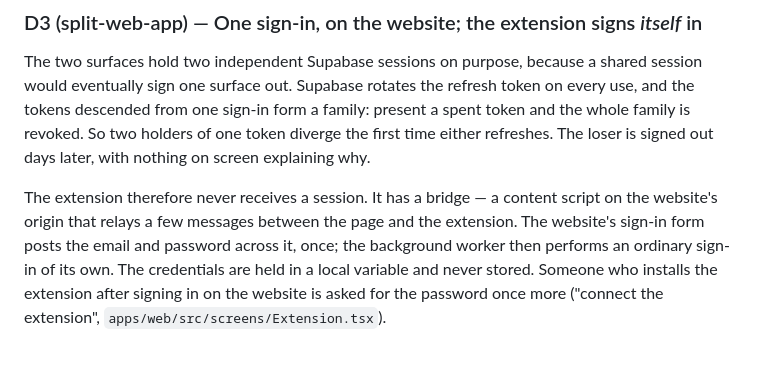
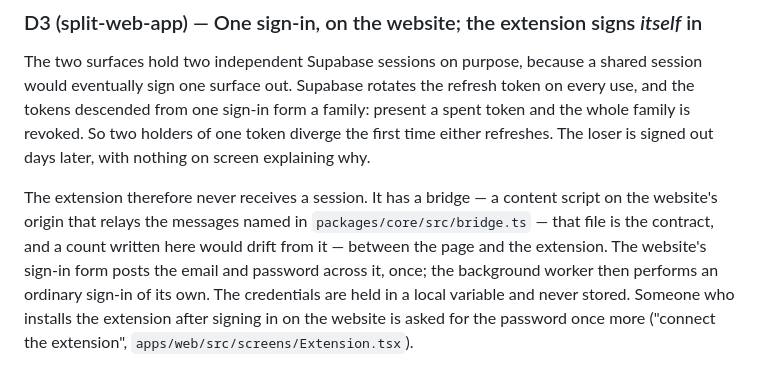
Before and after one commit to noncuro/house-hunt, a Markdown page: design.md, the part around the change. Drawn GitHub-style.

```diff
--- a/design.md
+++ b/design.md
@@ -74,7 +74,9 @@ time either refreshes. The loser is signed out days later, with nothing on scree
 explaining why.
 
 The extension therefore never receives a session. It has a bridge — a content script on
-the website's origin that relays a few messages between the page and the extension. The
+the website's origin that relays the messages named in `packages/core/src/bridge.ts` — that
+file is the contract, and a count written here would drift from it — between the page and the
+extension. The
 website's sign-in form posts the email and password across it, once; the background
 worker then performs an ordinary sign-in of its own. The credentials are held in a local
 variable and never stored. Someone who installs the extension after signing in on the
```
Also changed, not shown: AGENTS.md (+3 -2 lines), product.md (+3 -2 lines).
